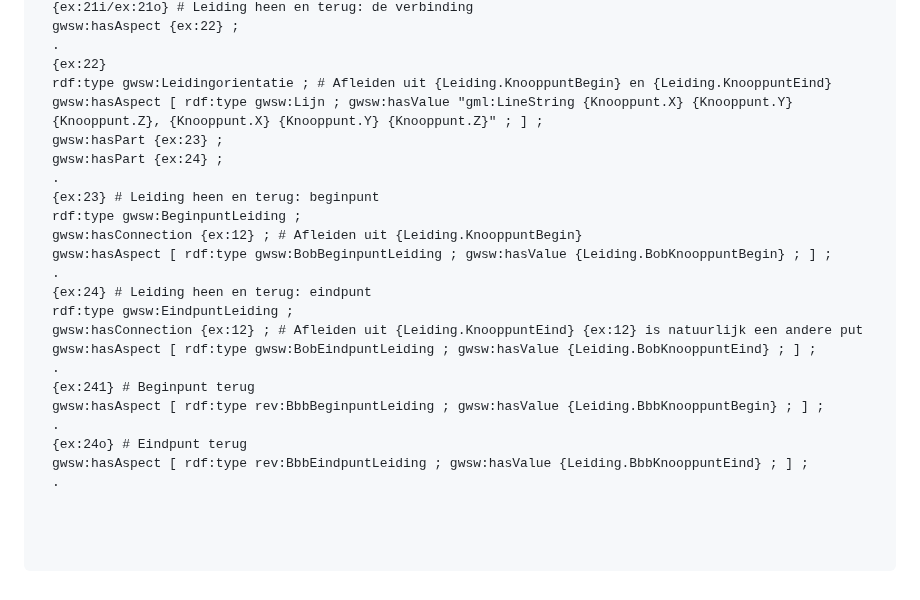
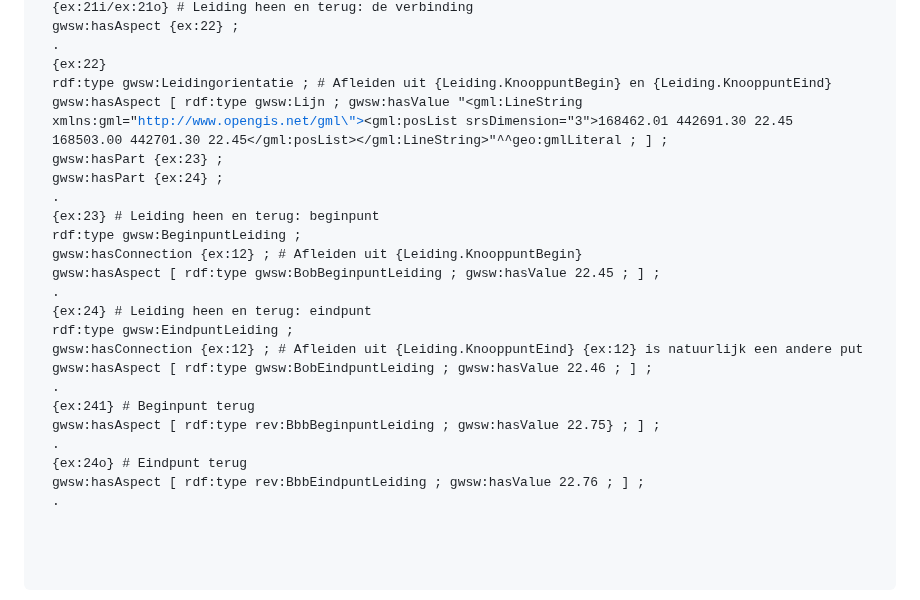
Before and after one commit to StichtingRIONED/gwsw-revisies, a Markdown page: main.md, the part around one of its changes. Rendered like a GitHub page.

```diff
--- a/main.md
+++ b/main.md
@@ -595,24 +595,24 @@ Het ziet er dan als volgt uit (in één GWSW-dataset):
 .
 {ex:22}
   rdf:type gwsw:Leidingorientatie ; \# Afleiden uit {Leiding.KnooppuntBegin} en {Leiding.KnooppuntEind}
-  gwsw:hasAspect \[ rdf:type gwsw:Lijn ; gwsw:hasValue "gml:LineString {Knooppunt.X} {Knooppunt.Y} {Knooppunt.Z}, {Knooppunt.X} {Knooppunt.Y} {Knooppunt.Z}" ; ] ;
+  gwsw:hasAspect \[ rdf:type gwsw:Lijn ; gwsw:hasValue "<gml:LineString xmlns:gml=\"http://www.opengis.net/gml\"><gml:posList srsDimension=\"3\">168462.01 442691.30 22.45 168503.00 442701.30 22.45</gml:posList></gml:LineString>"^^geo:gmlLiteral ; ] ;
   gwsw:hasPart {ex:23} ;
   gwsw:hasPart {ex:24} ;
 .
 {ex:23} \# Leiding heen en terug: beginpunt
   rdf:type gwsw:BeginpuntLeiding ;
   gwsw:hasConnection {ex:12} ; \# Afleiden uit {Leiding.KnooppuntBegin}
-  gwsw:hasAspect \[ rdf:type gwsw:BobBeginpuntLeiding ; gwsw:hasValue {Leiding.BobKnooppuntBegin} ; ] ;
+  gwsw:hasAspect \[ rdf:type gwsw:BobBeginpuntLeiding ; gwsw:hasValue 22.45 ; ] ;
 .
 {ex:24} \# Leiding heen en terug: eindpunt
   rdf:type gwsw:EindpuntLeiding ;
   gwsw:hasConnection {ex:12} ; \# Afleiden uit {Leiding.KnooppuntEind} {ex:12} is natuurlijk een andere put
-  gwsw:hasAspect \[ rdf:type gwsw:BobEindpuntLeiding ; gwsw:hasValue {Leiding.BobKnooppuntEind} ; ] ;
+  gwsw:hasAspect \[ rdf:type gwsw:BobEindpuntLeiding ; gwsw:hasValue 22.46 ; ] ;
 .
 {ex:241} \# Beginpunt terug
-  gwsw:hasAspect \[ rdf:type rev:BbbBeginpuntLeiding ; gwsw:hasValue {Leiding.BbbKnooppuntBegin} ; ] ;
+  gwsw:hasAspect \[ rdf:type rev:BbbBeginpuntLeiding ; gwsw:hasValue 22.75} ; ] ;
 .
 {ex:24o} \# Eindpunt terug
-  gwsw:hasAspect \[ rdf:type rev:BbbEindpuntLeiding ; gwsw:hasValue {Leiding.BbbKnooppuntEind} ; ] ;
+  gwsw:hasAspect \[ rdf:type rev:BbbEindpuntLeiding ; gwsw:hasValue 22.76 ; ] ;
 .
  </pre> </div>
```
Also changed, not shown: other parts of main.md (+43 -43 lines).
